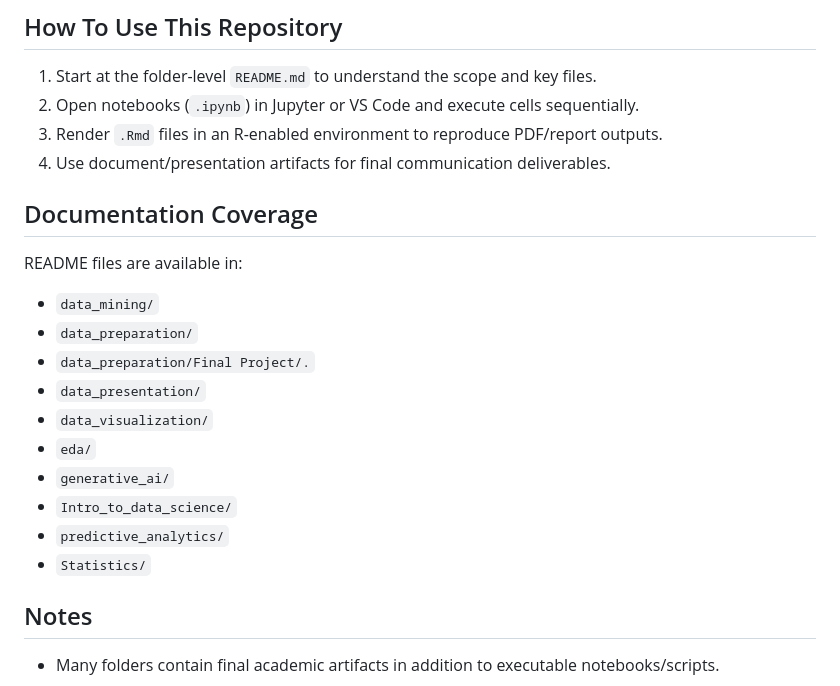
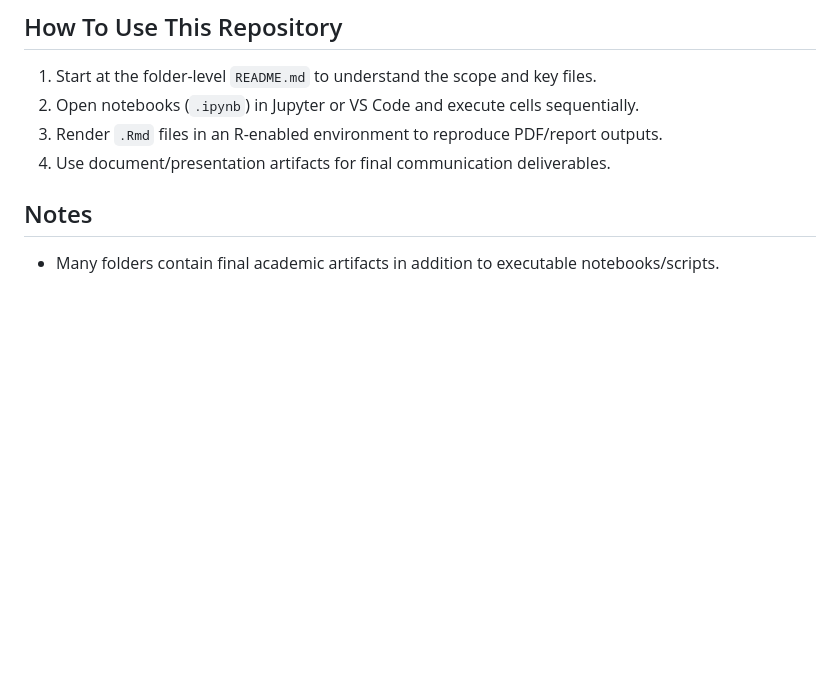
Before and after one commit to wederstrandtd/wederstrandt-data-science-portfolio, a Markdown page: README.md, the part around the change. GitHub-like rendering; blank space fills up the shorter version.

```diff
--- a/README.md
+++ b/README.md
@@ -82,18 +82,6 @@ Most technical projects in this repository follow a common lifecycle:
 3. Render `.Rmd` files in an R-enabled environment to reproduce PDF/report outputs.
 4. Use document/presentation artifacts for final communication deliverables.
 
-## Documentation Coverage
-README files are available in:
-- `data_mining/`
-- `data_preparation/`
-- `data_preparation/Final Project/.`
-- `data_presentation/`
-- `data_visualization/`
-- `eda/`
-- `generative_ai/`
-- `Intro_to_data_science/`
-- `predictive_analytics/`
-- `Statistics/`
 
 ## Notes
 
```
